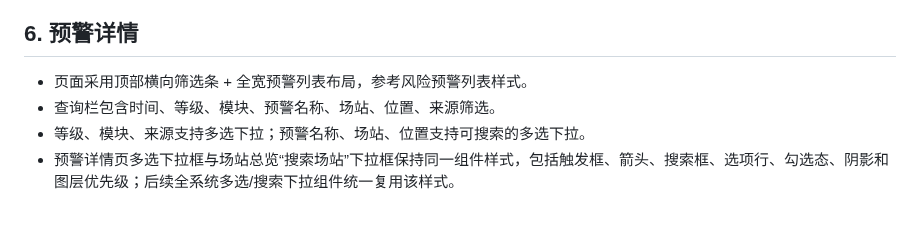
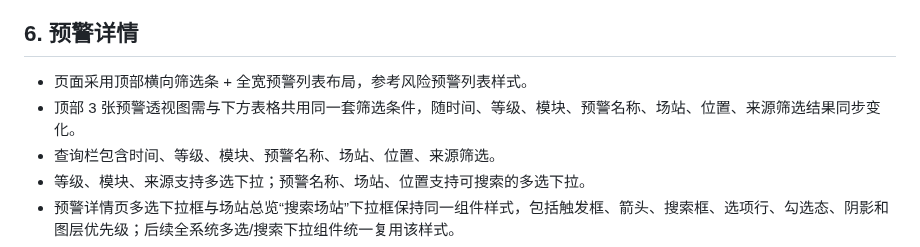
Before and after one commit to hannah-zhi/cloud_safety_system, a Markdown page: deliverables/PRD_safety_warning_system.md, the part around the change. Drawn GitHub-style; blank space fills up the shorter version.

Commit message:
docs: note alarm management chart and table filter linkage

```diff
--- a/deliverables/PRD_safety_warning_system.md
+++ b/deliverables/PRD_safety_warning_system.md
@@ -61,6 +61,7 @@
 ## 6. 预警详情
 
 - 页面采用顶部横向筛选条 + 全宽预警列表布局，参考风险预警列表样式。
+- 顶部 3 张预警透视图需与下方表格共用同一套筛选条件，随时间、等级、模块、预警名称、场站、位置、来源筛选结果同步变化。
 - 查询栏包含时间、等级、模块、预警名称、场站、位置、来源筛选。
 - 等级、模块、来源支持多选下拉；预警名称、场站、位置支持可搜索的多选下拉。
 - 预警详情页多选下拉框与场站总览“搜索场站”下拉框保持同一组件样式，包括触发框、箭头、搜索框、选项行、勾选态、阴影和图层优先级；后续全系统多选/搜索下拉组件统一复用该样式。
```
